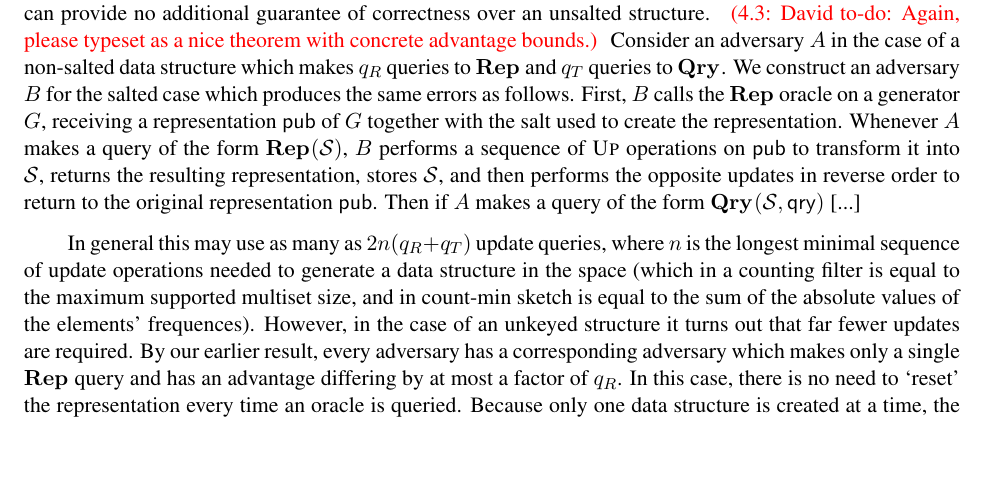
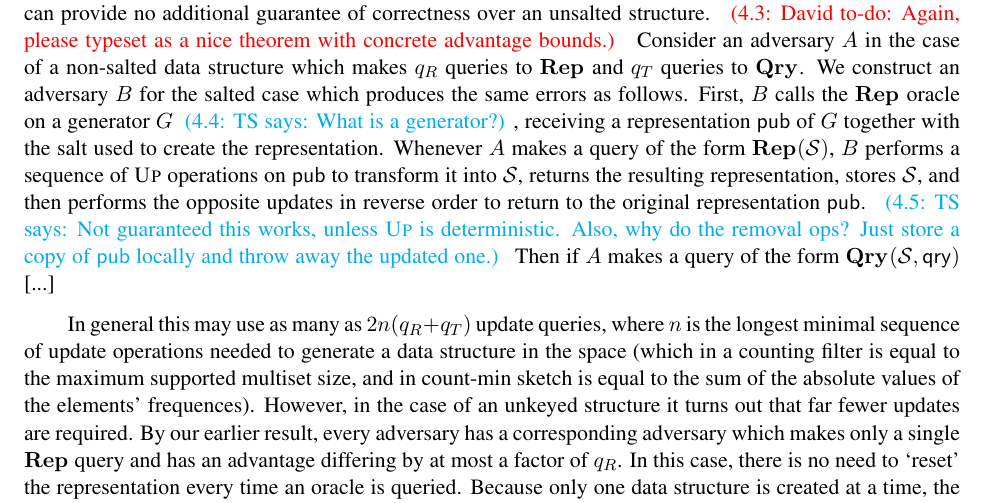
Before and after one commit to dmclayton/Mutable-Data-Structures, a LaTeX document (mutable.tex): part of page 4 of 5, cut so that both start at the same text, the shorter picture padded with empty space. Compiled offline with pdfLaTeX.

Commit message:
adding comments

```diff
--- a/mutable.tex
+++ b/mutable.tex
@@ -155,7 +155,7 @@ The advantage of $B$ is smaller than that of $A$ by at most a factor of $q_R$, s
 
 Say that the update algorithm $\textsc{Up}_K$ is {\em invertible} if for every representation $\mathsf{pub}$ and update $\mathsf{up} \in \mathcal{U}$ there is $\mathsf{up}' \in \mathcal{U}$ such that $\textsc{Up}(\textsc{Up}(\mathsf{pub},\mathsf{up}),\mathsf{up}') = \mathsf{pub}$. \tsnote{This isn't well defined, as written, since $\textsc{Up}$ is randomized.} In particular, the updates for both counting Bloom filters and count-min sketches are invertible. Each also has the additional feature of having a natural choice of {\em empty} structure such that every other structure can be constructed by starting with the empty structure and performing a corresponding sequence of update operations.
 
-We will show that for any mutable data structure with invertible updates and an empty structure, salts can provide no additional guarantee of correctness over an unsalted structure. \todo{David}{Again, please typeset as a nice theorem with concrete advantage bounds.} Consider an adversary $A$ in the case of a non-salted data structure which makes $q_R$ queries to $\REPO$ and $q_T$ queries to $\QRYO$. We construct an adversary $B$ for the salted case which produces the same errors as follows. First, $B$ calls the $\REPO$ oracle on a generator $G$, receiving a representation $\mathsf{pub}$ of $G$ together with the salt used to create the representation. Whenever $A$ makes a query of the form $\REPO(\mathcal{S})$, $B$ performs a sequence of $\textsc{Up}$ operations on $\mathsf{pub}$ to transform it into $\mathcal{S}$, returns the resulting representation, stores $\mathcal{S}$, and then performs the opposite updates in reverse order to return to the original representation $\mathsf{pub}$. Then if $A$ makes a query of the form $\QRYO(\mathcal{S},\mathsf{qry})$ [...]
+We will show that for any mutable data structure with invertible updates and an empty structure, salts can provide no additional guarantee of correctness over an unsalted structure. \todo{David}{Again, please typeset as a nice theorem with concrete advantage bounds.} Consider an adversary $A$ in the case of a non-salted data structure which makes $q_R$ queries to $\REPO$ and $q_T$ queries to $\QRYO$. We construct an adversary $B$ for the salted case which produces the same errors as follows. First, $B$ calls the $\REPO$ oracle on a generator $G$ \tsnote{What is a generator?}, receiving a representation $\mathsf{pub}$ of $G$ together with the salt used to create the representation. Whenever $A$ makes a query of the form $\REPO(\mathcal{S})$, $B$ performs a sequence of $\textsc{Up}$ operations on $\mathsf{pub}$ to transform it into $\mathcal{S}$, returns the resulting representation, stores $\mathcal{S}$, and then performs the opposite updates in reverse order to return to the original representation $\mathsf{pub}$. \tsnote{Not guaranteed this works, unless $\textsc{Up}$ is deterministic.  Also, why do the removal ops?  Just store a copy of $\mathsf{pub}$ locally and throw away the updated one.} Then if $A$ makes a query of the form $\QRYO(\mathcal{S},\mathsf{qry})$ [...]
 
 In general this may use as many as $2n(q_R+q_T)$ update queries, where $n$ is the longest minimal sequence of update operations needed to generate a data structure in the space (which in a counting filter is equal to the maximum supported multiset size, and in count-min sketch is equal to the sum of the absolute values of the elements' frequences). However, in the case of an unkeyed structure it turns out that far fewer updates are required. By our earlier result, every adversary has a corresponding adversary which makes only a single $\REPO$ query and has an advantage differing by at most a factor of $q_R$. In this case, there is no need to `reset' the representation every time an oracle is queried. Because only one data structure is created at a time, the adversary $B$ can initialize an empty representation, append elements to form the representation of the single $\mathcal{S}$ given as input to the only $\REPO$ query. [...]
 
```
